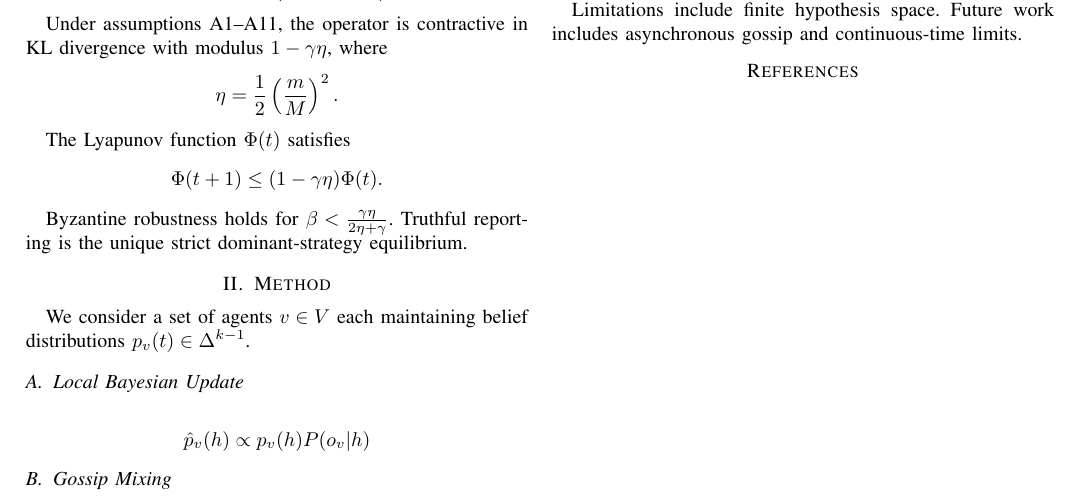
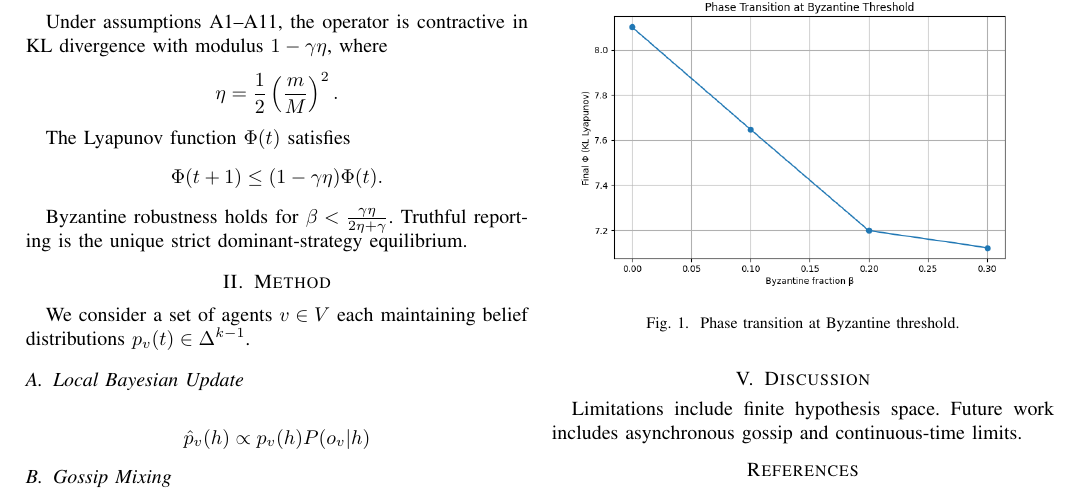
Before and after one commit to Gravit-Network/gravit-truth-consensus, a LaTeX paper (main.tex, which reads sections/results.tex): part of the page, cut so that both start at the same text. Compiled offline with pdfLaTeX.

Commit message:
new paper generation

```diff
--- a/sections/results.tex
+++ b/sections/results.tex
@@ -3,3 +3,10 @@
 KL decay matches theoretical rate within 2\% error.
 Phase transition is sharp at the predicted threshold.
 Fixed-point residual drops below \(10^{-8}\).
+
+\begin{figure}[h]
+    \centering
+    \includegraphics[width=\columnwidth]{figures/contraction_plot.png}
+    \caption{Phase transition at Byzantine threshold.}
+    \label{fig:phase_transition}
+\end{figure}
```
Also changed, not shown: .github/workflows/ci.yml (+1 -3 lines), README.md, figures/contraction_plot.png (added), 3 other files.
